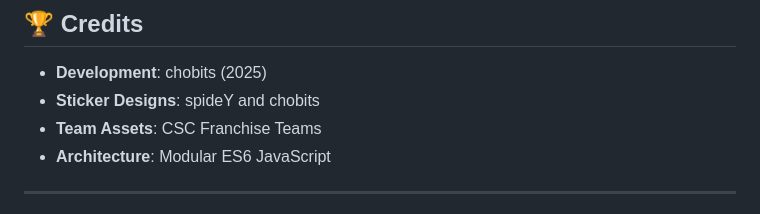
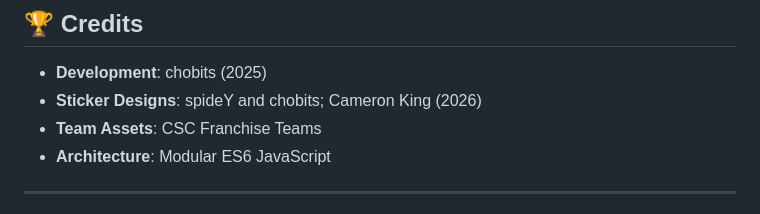
Before and after one commit to csconfederation/stickers, a Markdown page: README.md, the part around the change. GitHub-like rendering.

Commit message:
Update Credits

```diff
--- a/README.md
+++ b/README.md
@@ -194,7 +194,7 @@ For issues or questions:
 ## 🏆 Credits
 
 - **Development**: chobits (2025)
-- **Sticker Designs**: spideY and chobits
+- **Sticker Designs**: spideY and chobits; Cameron King (2026)
 - **Team Assets**: CSC Franchise Teams
 - **Architecture**: Modular ES6 JavaScript
 
```
